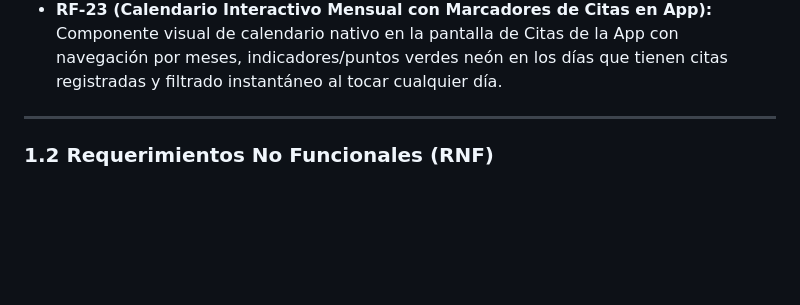
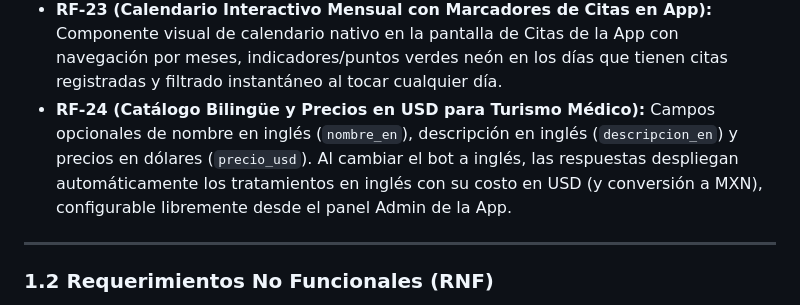
Before and after one commit to padillae12/nexus-engine, a Markdown page: nexus_flow_documentacion.md, the part around the change. Drawn GitHub-style; blank space fills up the shorter version.

Commit message:
docs: update documentation with RF-24 (Bilingual Services & USD Pricing for Medical Tourism)

```diff
--- a/nexus_flow_documentacion.md
+++ b/nexus_flow_documentacion.md
@@ -73,6 +73,7 @@ A diferencia de los bots comunes basados en IA generativa o en formularios web e
 - **RF-21 (Arquitectura Modular de Licenciamiento "A la Carta"):** Soporte para licenciamiento por presets (`PLAN_TYPE = 'basic' | 'pro'`) e interruptores de características individuales (`MODULE_EMPLOYEE_ALERTS`, `MODULE_PREPOSTCITA`, `MODULE_REPORTS`, `MODULE_ANTITROLL`), permitiendo vender tanto planes cerrados como paquetes a la medida ("A la Carta").
 - **RF-22 (Expediente de Notas Internas Privadas del Paciente):** Permite al personal administrativo, doctores o barberos guardar notas confidenciales sobre el perfil del cliente (ej. *"paciente nervioso con las agujas"*, *"exigente"*, *"alérgico"*, *"preferencia de horario"*). Estas notas se consultan/editan en la App y se incluyen automáticamente en las notificaciones por WhatsApp que recibe el especialista al asignarle una nueva cita.
 - **RF-23 (Calendario Interactivo Mensual con Marcadores de Citas en App):** Componente visual de calendario nativo en la pantalla de Citas de la App con navegación por meses, indicadores/puntos verdes neón en los días que tienen citas registradas y filtrado instantáneo al tocar cualquier día.
+- **RF-24 (Catálogo Bilingüe y Precios en USD para Turismo Médico):** Campos opcionales de nombre en inglés (`nombre_en`), descripción en inglés (`descripcion_en`) y precios en dólares (`precio_usd`). Al cambiar el bot a inglés, las respuestas despliegan automáticamente los tratamientos en inglés con su costo en USD (y conversión a MXN), configurable libremente desde el panel Admin de la App.
 
 ---
 
```
